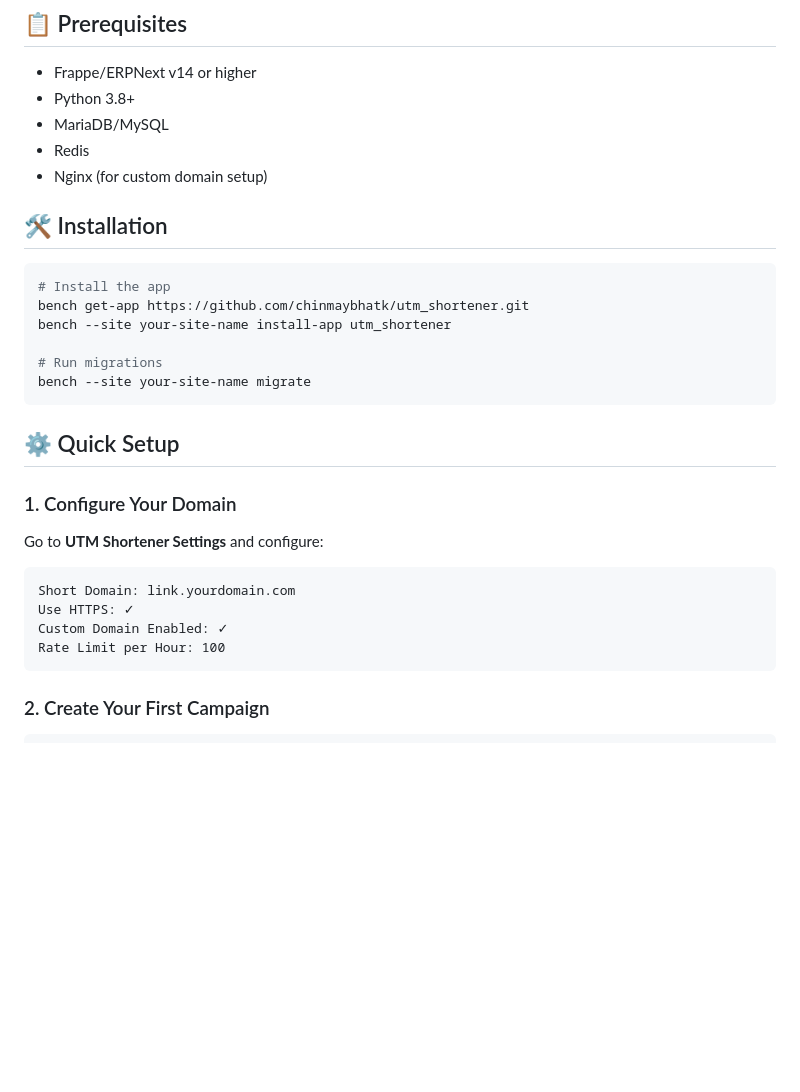
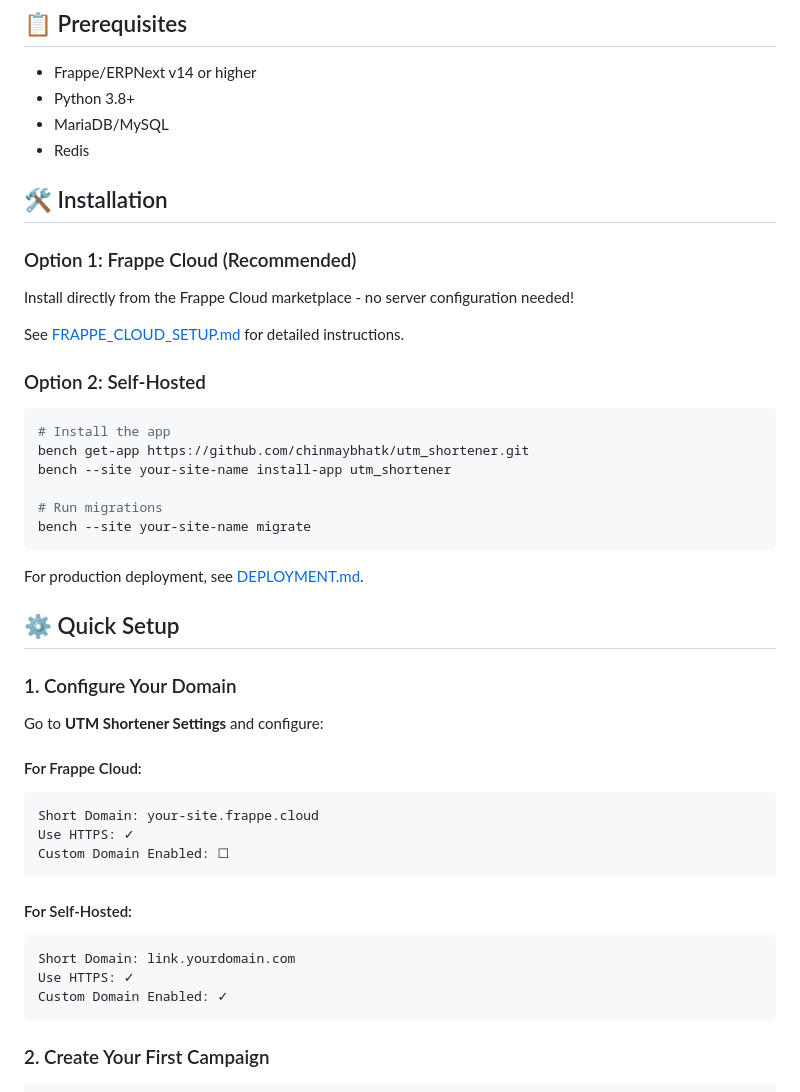
Before and after one commit to chinmaybhatk/utm_shortener, a Markdown page: README.md, the part around the change printed below. Drawn GitHub-style; blank space fills up the shorter version.

````diff
--- a/README.md
+++ b/README.md
@@ -37,10 +37,15 @@ A powerful, self-hosted URL shortening and UTM campaign management solution for
 - Python 3.8+
 - MariaDB/MySQL
 - Redis
-- Nginx (for custom domain setup)
 
 ## 🛠️ Installation
 
+### Option 1: Frappe Cloud (Recommended)
+Install directly from the Frappe Cloud marketplace - no server configuration needed!
+
+See [FRAPPE_CLOUD_SETUP.md](FRAPPE_CLOUD_SETUP.md) for detailed instructions.
+
+### Option 2: Self-Hosted
 ```bash
 # Install the app
 bench get-app https://github.com/chinmaybhatk/utm_shortener.git
@@ -50,17 +55,26 @@ bench --site your-site-name install-app utm_shortener
 bench --site your-site-name migrate
 ```
 
+For production deployment, see [DEPLOYMENT.md](DEPLOYMENT.md).
+
 ## ⚙️ Quick Setup
 
 ### 1. Configure Your Domain
 
 Go to **UTM Shortener Settings** and configure:
 
+#### For Frappe Cloud:
+```
+Short Domain: your-site.frappe.cloud
+Use HTTPS: ✓
+Custom Domain Enabled: ☐
+```
+
+#### For Self-Hosted:
 ```
 Short Domain: link.yourdomain.com
 Use HTTPS: ✓
 Custom Domain Enabled: ✓
-Rate Limit per Hour: 100
 ```
 
 ### 2. Create Your First Campaign
````
Also changed, not shown: other parts of README.md (+39 -4 lines).
